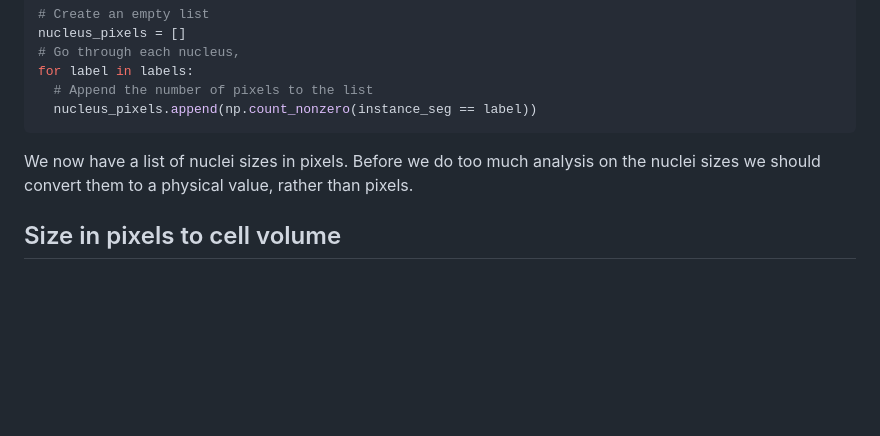
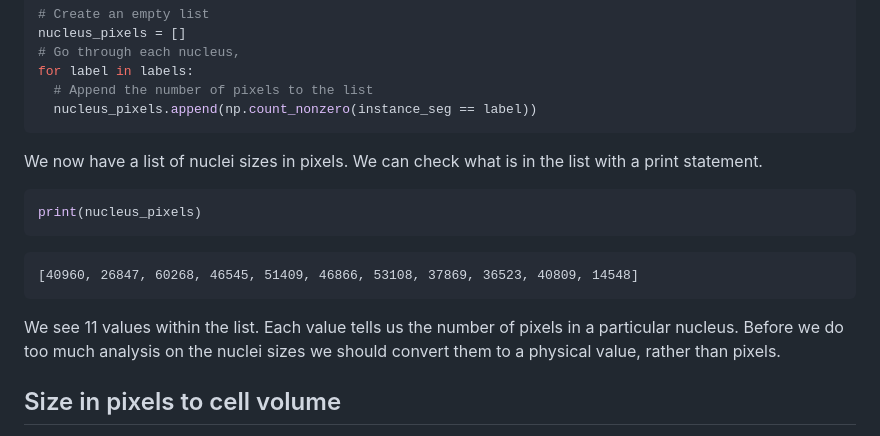
Before and after one commit to HealthBioscienceIDEAS/microscopy-novice, a Markdown page: episodes/instance-segmentation-and-measurements.md, the part around the change. Drawn GitHub-style; blank space fills up the shorter version.

Commit message:
Added print for list and brief explanation (#38)

````diff
--- a/episodes/instance-segmentation-and-measurements.md
+++ b/episodes/instance-segmentation-and-measurements.md
@@ -524,7 +524,16 @@ for label in labels:
   # Append the number of pixels to the list
   nucleus_pixels.append(np.count_nonzero(instance_seg == label))
 ```
-We now have a list of nuclei sizes in pixels.
+We now have a list of nuclei sizes in pixels. We can check what is in the
+list with a print statement.
+```python
+print(nucleus_pixels)
+```
+```output
+[40960, 26847, 60268, 46545, 51409, 46866, 53108, 37869, 36523, 40809, 14548]
+```
+We see 11 values within the list. Each value tells us the number of pixels
+in a particular nucleus.
 Before we do too much analysis on the nuclei sizes we should convert
 them to a physical value, rather than pixels.
 
````
